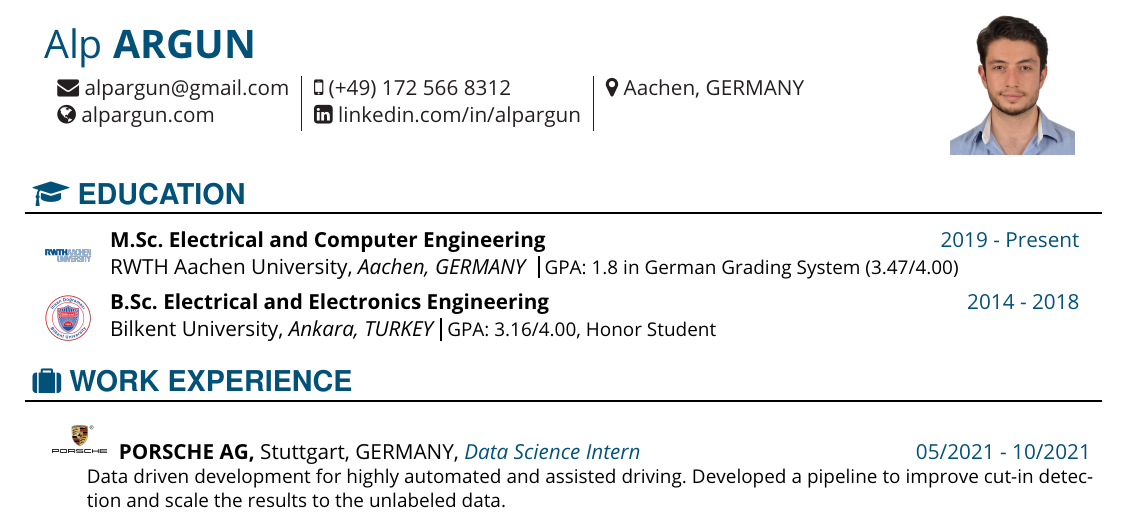
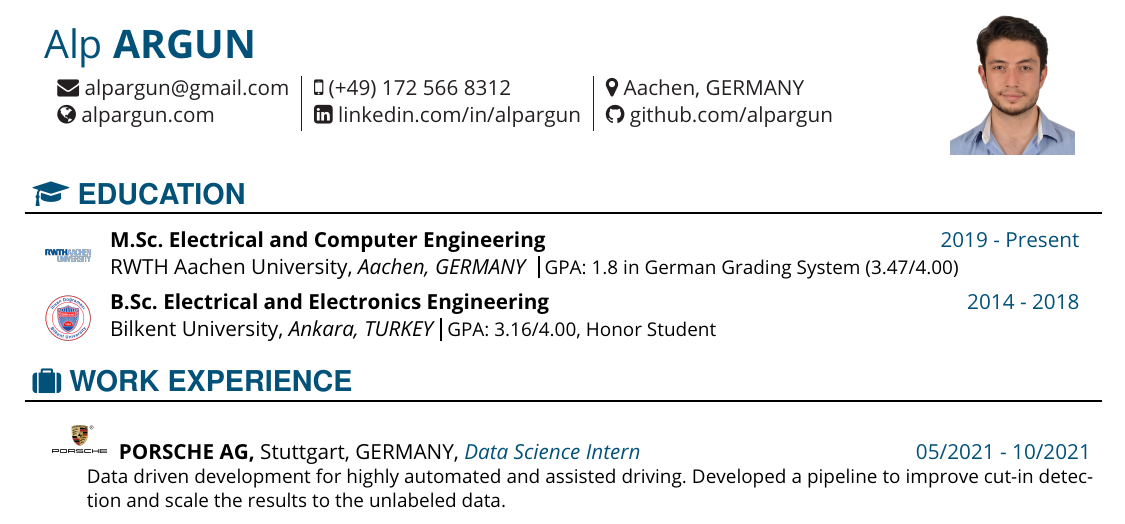
Before and after one commit to alpargun/AlpArgun-CV, a LaTeX document (main.tex): part of the page, cut so that both start at the same text. Compiled offline with pdfLaTeX.

Commit message:
add github link

```diff
--- a/main.tex
+++ b/main.tex
@@ -20,7 +20,7 @@
         \begin{tabular}[t]{ l | l | l}
             \faEnvelope \ alpargun@gmail.com & \faMobilePhone \ (+49) 172 566 8312 & \faMapMarker \ Aachen, GERMANY \\
 
-            \faGlobe \ alpargun.com & \faLinkedinSquare \ linkedin.com/in/alpargun
+            \faGlobe \ alpargun.com & \faLinkedinSquare \ linkedin.com/in/alpargun & \faGithub \ github.com/alpargun
 
         \end{tabular}
     \end{adjustwidth}
```
Also changed, not shown: main.pdf.
